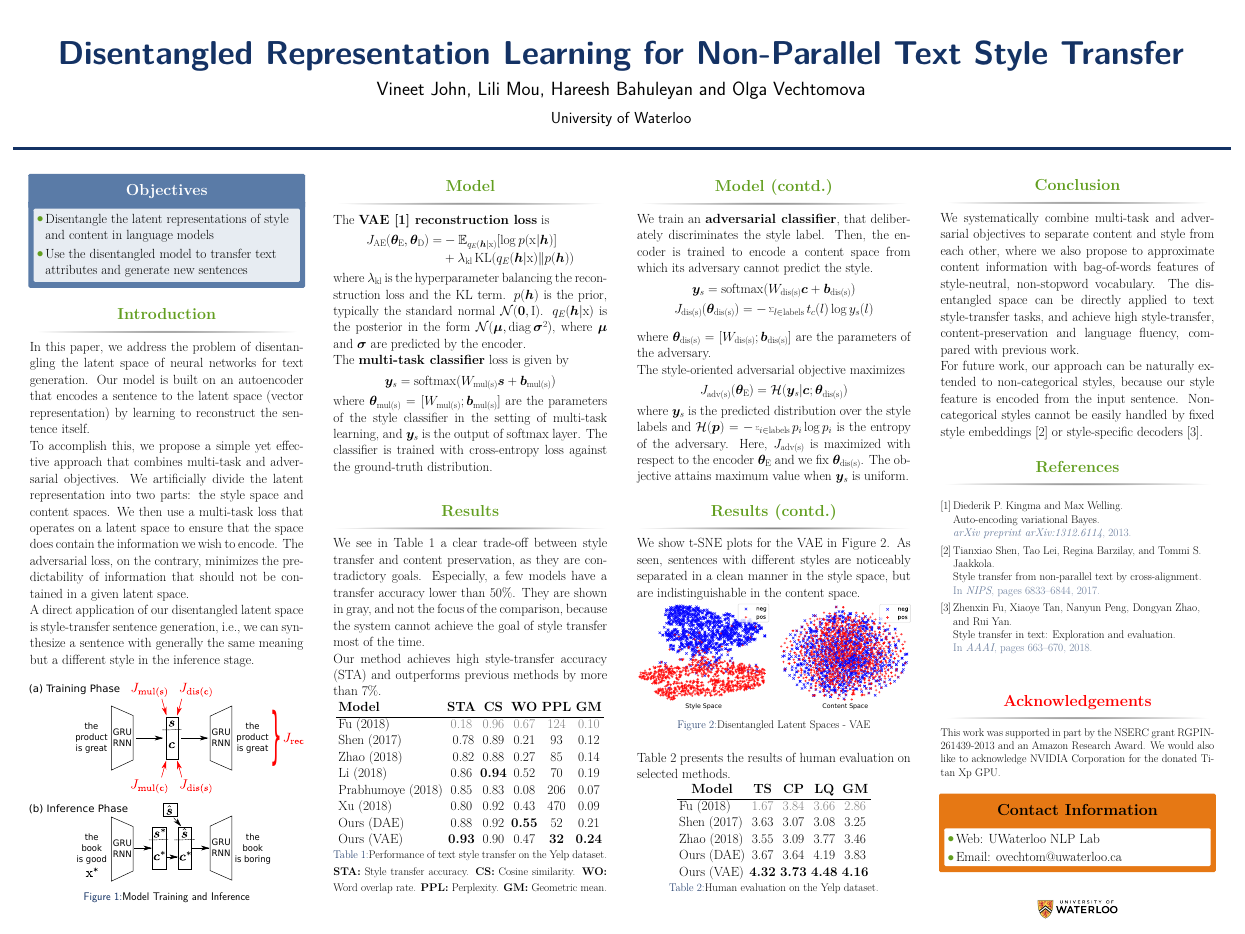
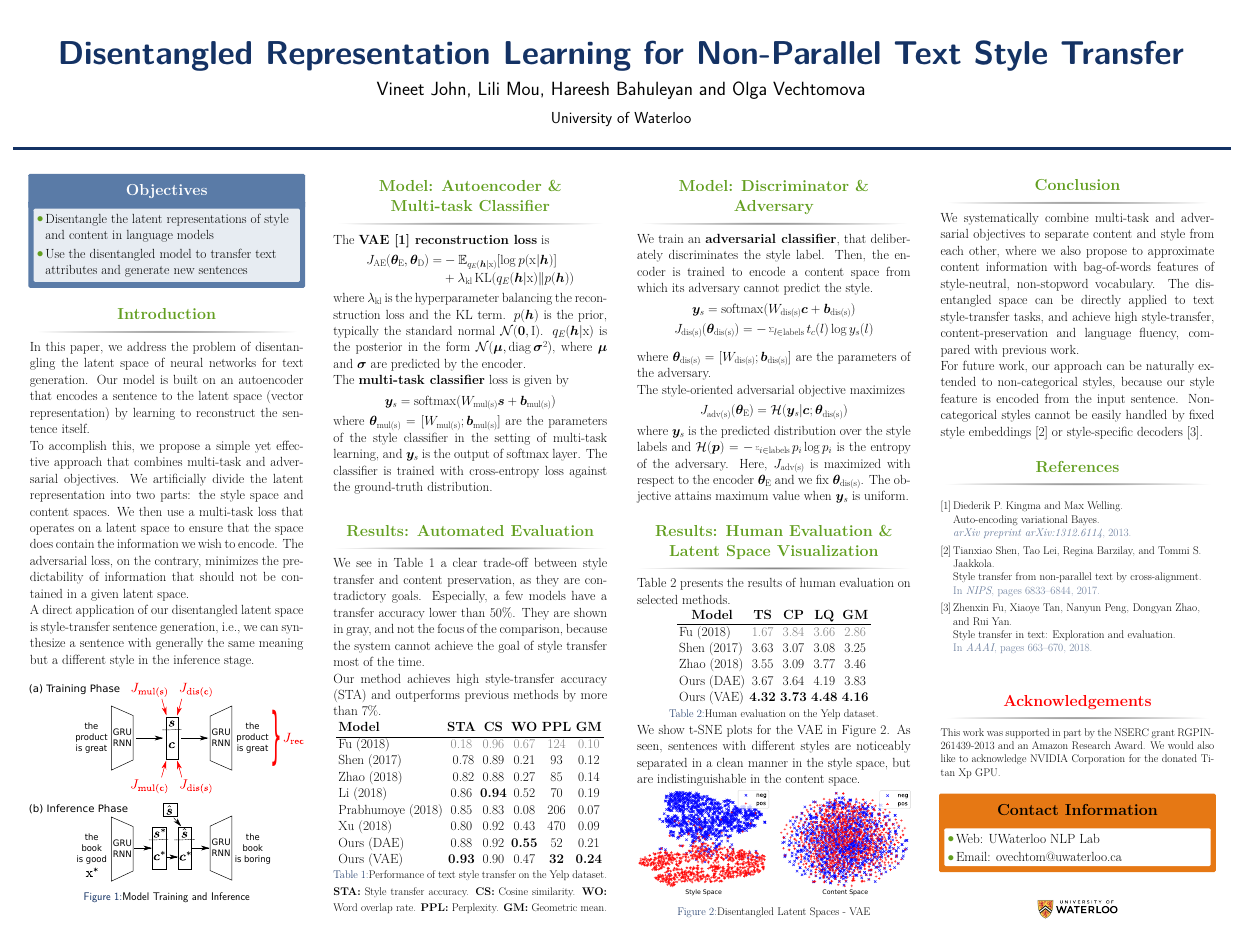
Before and after one commit to vineetjohn/acl-2019-poster, a LaTeX poster (main.tex): the whole page. Compiled offline with XeLaTeX.

Commit message:
Restructure model and result sections
Rename section headers
Remove irrelevant comments

```diff
--- a/main.tex
+++ b/main.tex
@@ -162,11 +162,7 @@
 
                 \begin{column}{\onecolwid}\vspace{-.6in} % The first column within column 2 (column 2.1)
 
-                    %----------------------------------------------------------------------------------------
-                    %	MATERIALS
-                    %----------------------------------------------------------------------------------------
-
-                    \begin{block}{Model}
+                    \begin{block}{Model: Autoencoder \&\\Multi-task Classifier}
 
                         The \textbf{VAE \cite{kingma2013auto} reconstruction loss} is
                         \begin{align*}
@@ -190,11 +186,7 @@
 
                 \begin{column}{\onecolwid}\vspace{-.6in} % The second column within column 2 (column 2.2)
 
-                    %----------------------------------------------------------------------------------------
-                    %	METHODS
-                    %----------------------------------------------------------------------------------------
-
-                    \begin{block}{Model (contd.)}
+                    \begin{block}{Model: Discriminator \& Adversary}
                         We train an \textbf{adversarial classifier}, that deliberately discriminates the style label.
                         Then, the encoder is trained to encode a content space from which its adversary cannot predict the style.
                         \begin{equation*}
@@ -237,11 +229,7 @@
 
                 \begin{column}{\onecolwid} % The first column within column 2 (column 2.1)
 
-                    %----------------------------------------------------------------------------------------
-                    %	MATHEMATICAL SECTION
-                    %----------------------------------------------------------------------------------------
-
-                    \begin{block}{Results}
+                    \begin{block}{Results: Automated Evaluation}
                         We see in Table~\ref{tab:comparison-previous} a clear trade-off between style transfer and content preservation, as they are contradictory goals. Especially, a few models have a transfer accuracy lower than 50\%. They are shown in gray, and not the focus of the comparison, because the system cannot achieve the goal of style transfer most of the time.
 
                         Our method achieves high style-transfer accuracy (STA) and outperforms previous methods by more than 7\%.
@@ -273,8 +261,4 @@
 
                 \begin{column}{\onecolwid} % The second column within column 2 (column 2.2)
 
-                    %----------------------------------------------------------------------------------------
-                    %	RESULTS
-                    %----------------------------------------------------------------------------------------
-
-                    \begin{block}{Results (contd.)}
+                    \begin{block}{Results: Human Evaluation \&\\Latent Space Visualization}
@@ -302,6 +278,16 @@
                             \caption{Human evaluation on the Yelp dataset.}
                             \label{tab:human-evaluation}
                         \end{table}
+
+                        \vspace{-1.6cm}
+
+                        We show t-SNE plots for the VAE in Figure~\ref{fig:tsne-plot}.
+                        As seen, sentences with different styles are noticeably separated in a clean manner in the style space, but are indistinguishable in the content space.
+                        \begin{figure}
+                            \includegraphics[width=\linewidth]{vae-latent-spaces}
+                            \caption{Disentangled Latent Spaces - VAE}
+                            \label{fig:tsne-plot}
+                        \end{figure}
 
                     \end{block}
 
```
Also changed, not shown: main.tex (8 more changed lines).
